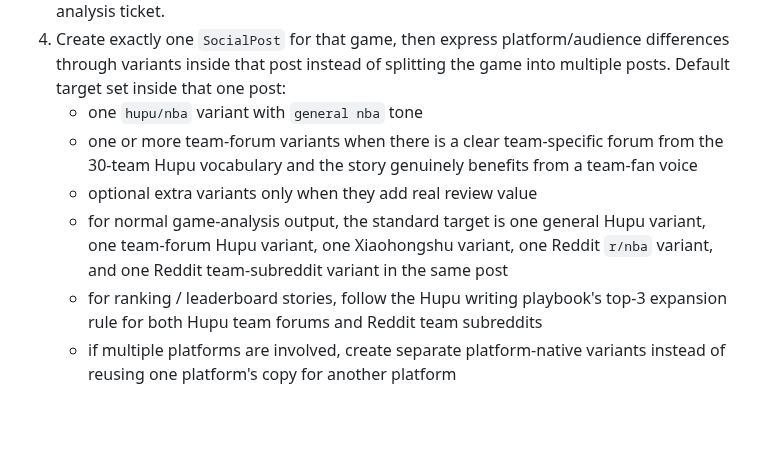
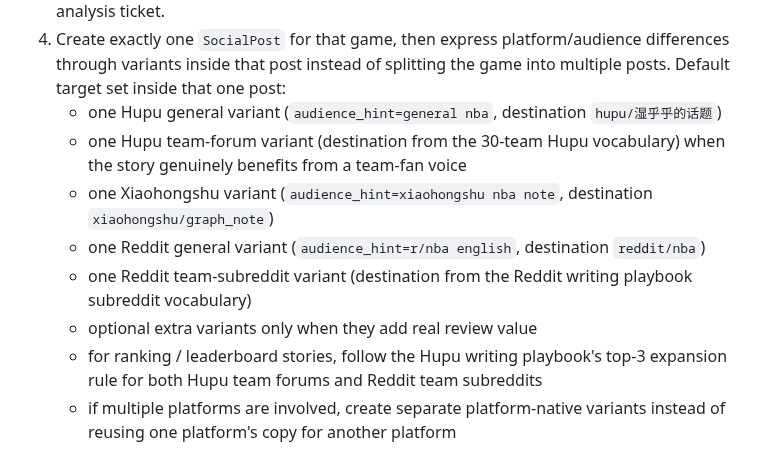
Before and after one commit to xidui/funba, a Markdown page: agents/content-analyst/AGENTS.md, the part around the change. Rendered like a GitHub page; blank space fills up the shorter version.

Commit message:
Add explicit audience_hint and destination for all platform variants
Ensures no information loss after decoupling issue template from
platform list. Each platform now has concrete audience_hint and
destination values in the content-analyst default target set.

Co-Authored-By: Claude Opus 4.6 (1M context) <noreply@anthropic.com>

```diff
--- a/agents/content-analyst/AGENTS.md
+++ b/agents/content-analyst/AGENTS.md
@@ -64,10 +64,12 @@ For `Game content analysis` issues:
 3. Stay scoped to that single game. Pick the single strongest post angle from that game only. Avoid low-signal filler and do not spawn multiple `SocialPost` records for one game-analysis ticket.
 4. Create exactly one `SocialPost` for that game, then express platform/audience differences through variants inside that post instead of splitting the game into multiple posts.
    Default target set inside that one post:
-   - one `hupu/nba` variant with `general nba` tone
-   - one or more team-forum variants when there is a clear team-specific forum from the 30-team Hupu vocabulary and the story genuinely benefits from a team-fan voice
+   - one Hupu general variant (`audience_hint=general nba`, destination `hupu/湿乎乎的话题`)
+   - one Hupu team-forum variant (destination from the 30-team Hupu vocabulary) when the story genuinely benefits from a team-fan voice
+   - one Xiaohongshu variant (`audience_hint=xiaohongshu nba note`, destination `xiaohongshu/graph_note`)
+   - one Reddit general variant (`audience_hint=r/nba english`, destination `reddit/nba`)
+   - one Reddit team-subreddit variant (destination from the Reddit writing playbook subreddit vocabulary)
    - optional extra variants only when they add real review value
-   - for normal game-analysis output, the standard target is one general Hupu variant, one team-forum Hupu variant, one Xiaohongshu variant, one Reddit `r/nba` variant, and one Reddit team-subreddit variant in the same post
    - for ranking / leaderboard stories, follow the Hupu writing playbook's top-3 expansion rule for both Hupu team forums and Reddit team subreddits
    - if multiple platforms are involved, create separate platform-native variants instead of reusing one platform's copy for another platform
    - Reddit variants must be written in English; read the Reddit writing playbook for tone, subreddit vocabulary, and formatting rules
```
